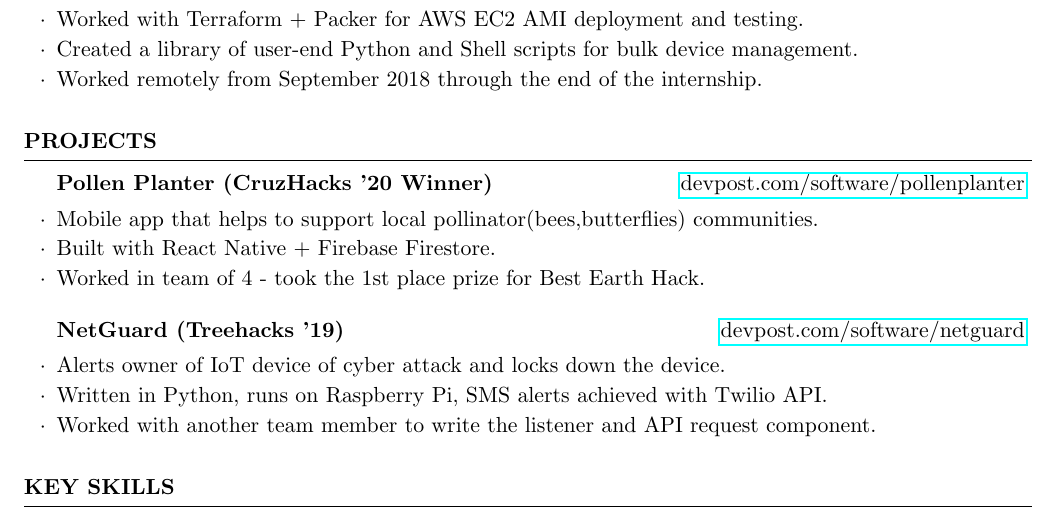
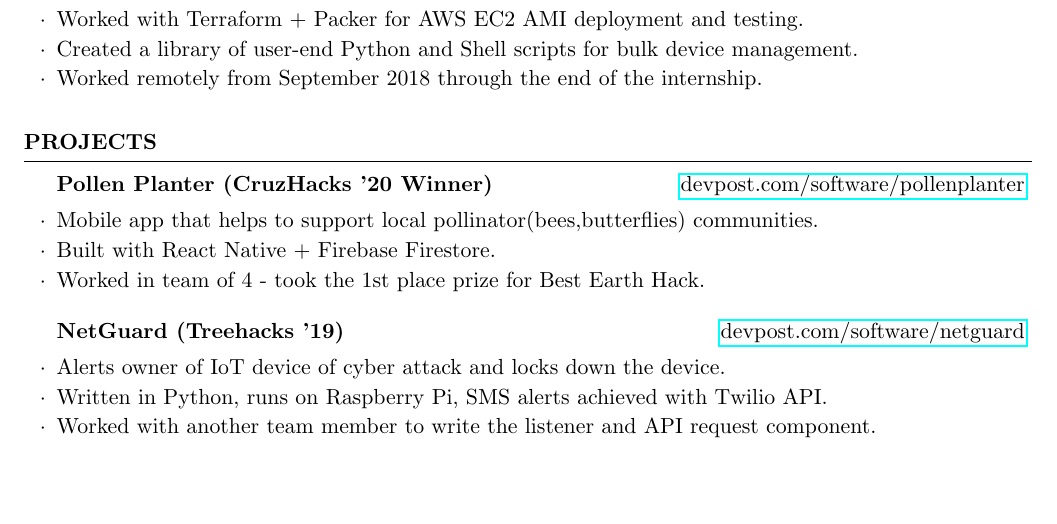
Before and after one commit to paulyakovlev/json-resume-generator, a LaTeX CV (resume-yakovlev.tex): part of the page, cut so that both start at the same text. Compiled offline with pdfLaTeX.

Commit message:
clean up

```diff
--- a/resume-yakovlev.tex
+++ b/resume-yakovlev.tex
@@ -91,11 +91,6 @@
 
 \end{rSection}
 
-\begin{rSection}{Key Skills}
-
-\end{rSection}
-
-
 %----------------------------------------------------------------------------------------
 %	EXAMPLE SECTION
 %----------------------------------------------------------------------------------------
```
Also changed, not shown: resume-yakovlev.pdf.
